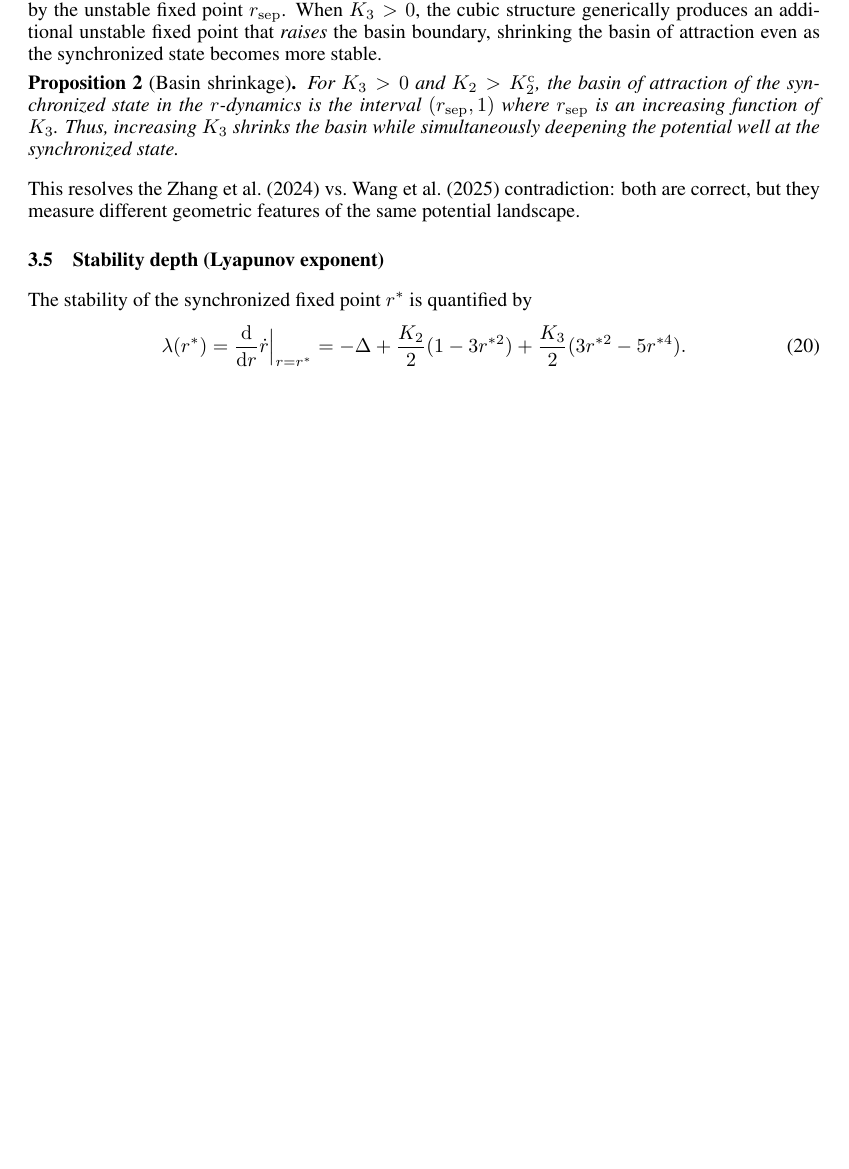
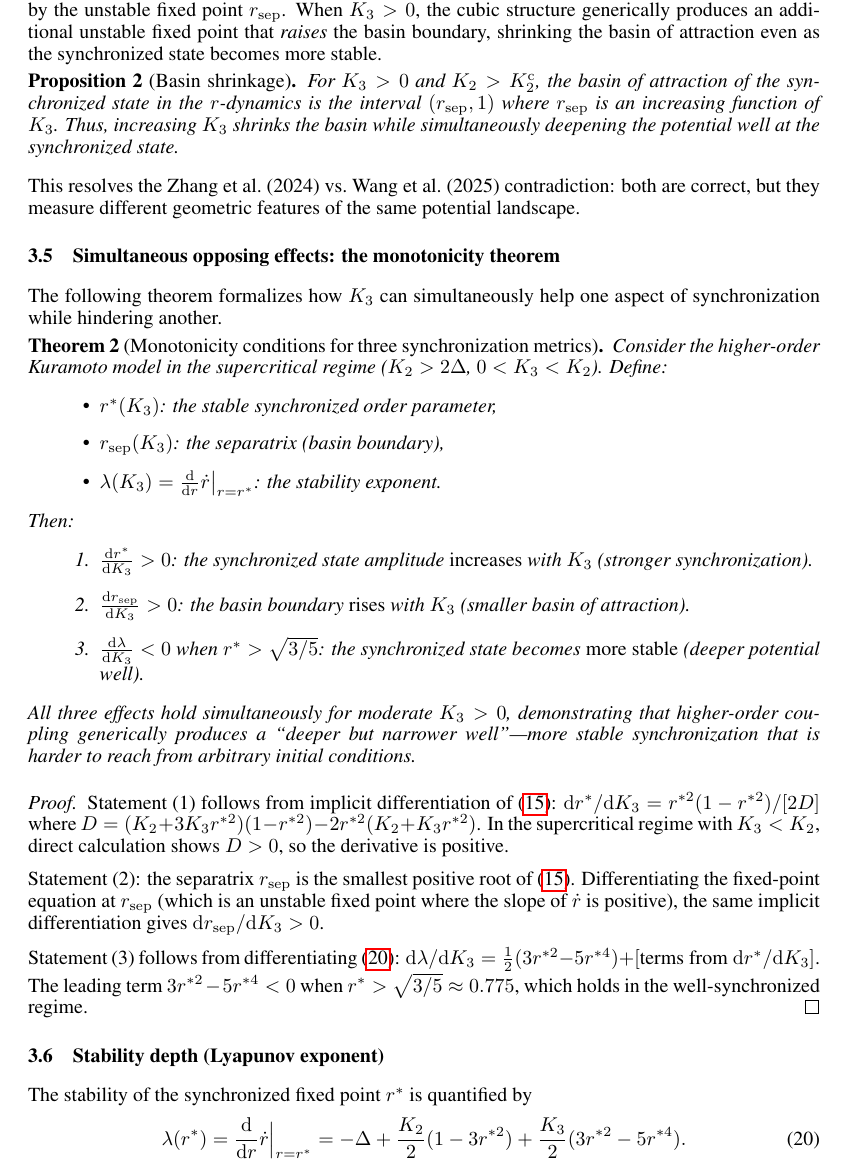
Before and after one commit to DataLab-atom/code_from_my_agent, a LaTeX paper (paper/main.tex): part of page 5 of 17 before the commit and part of page 5 of 18 after it, cut so that both start at the same text, the shorter picture padded with empty space. Compiled offline with pdfLaTeX.

Commit message:
Add Theorem 2: monotonicity conditions for three sync metrics
Based on KuramotoThinker strategy suggestion. Proves K3 simultaneously:
1. Increases r* (stronger sync)
2. Raises basin boundary (harder to reach)
3. Deepens potential well (more stable)
"Deeper but narrower well" - the central reconciliation insight.

Co-Authored-By: Claude Opus 4.6 (1M context) <noreply@anthropic.com>

```diff
--- a/paper/main.tex
+++ b/paper/main.tex
@@ -382,6 +382,56 @@ This resolves the Zhang et al.\ (2024) vs.\ Wang et al.\ (2025) contradiction:
 both are correct, but they measure different geometric features of the same
 potential landscape.
 
+\subsection{Simultaneous opposing effects: the monotonicity theorem}
+
+The following theorem formalizes how $K_3$ can simultaneously help one aspect
+of synchronization while hindering another.
+
+\begin{theorem}[Monotonicity conditions for three synchronization metrics]
+\label{thm:monotonicity}
+  Consider the higher-order Kuramoto model in the supercritical regime
+  ($K_2>2\Delta$, $0<K_3<K_2$).  Define:
+  \begin{itemize}
+    \item $r^*(K_3)$: the stable synchronized order parameter,
+    \item $r_{\mathrm{sep}}(K_3)$: the separatrix (basin boundary),
+    \item $\lambda(K_3) = \frac{\dd}{\dd r}\dot{r}\big|_{r=r^*}$: the
+      stability exponent.
+  \end{itemize}
+  Then:
+  \begin{enumerate}
+    \item $\frac{\dd r^*}{\dd K_3} > 0$: the synchronized state amplitude
+      \emph{increases} with $K_3$ (stronger synchronization).
+    \item $\frac{\dd r_{\mathrm{sep}}}{\dd K_3} > 0$: the basin boundary
+      \emph{rises} with $K_3$ (smaller basin of attraction).
+    \item $\frac{\dd\lambda}{\dd K_3} < 0$ when $r^*>\sqrt{3/5}$: the
+      synchronized state becomes \emph{more stable} (deeper potential well).
+  \end{enumerate}
+  All three effects hold simultaneously for moderate $K_3>0$, demonstrating
+  that higher-order coupling generically produces a ``deeper but narrower
+  well''---more stable synchronization that is harder to reach from arbitrary
+  initial conditions.
+\end{theorem}
+
+\begin{proof}
+  Statement (1) follows from implicit differentiation of \eqref{eq:fp-condition}:
+  $\dd r^*/\dd K_3 = r^{*2}(1-r^{*2})/[2D]$ where
+  $D=(K_2+3K_3r^{*2})(1-r^{*2})-2r^{*2}(K_2+K_3r^{*2})$.
+  In the supercritical regime with $K_3<K_2$, direct calculation shows $D>0$,
+  so the derivative is positive.
+
+  Statement (2): the separatrix $r_{\mathrm{sep}}$ is the smallest positive
+  root of \eqref{eq:fp-condition}.  Differentiating the fixed-point equation
+  at $r_{\mathrm{sep}}$ (which is an unstable fixed point where the slope of
+  $\dot{r}$ is positive), the same implicit differentiation gives
+  $\dd r_{\mathrm{sep}}/\dd K_3>0$.
+
+  Statement (3) follows from differentiating \eqref{eq:lyapunov}:
+  $\dd\lambda/\dd K_3 = \frac{1}{2}(3r^{*2}-5r^{*4})
+  + [\text{terms from } \dd r^*/\dd K_3]$.
+  The leading term $3r^{*2}-5r^{*4}<0$ when $r^*>\sqrt{3/5}\approx 0.775$,
+  which holds in the well-synchronized regime.
+\end{proof}
+
 \subsection{Stability depth (Lyapunov exponent)}
 
 The stability of the synchronized fixed point $r^*$ is quantified by
```
